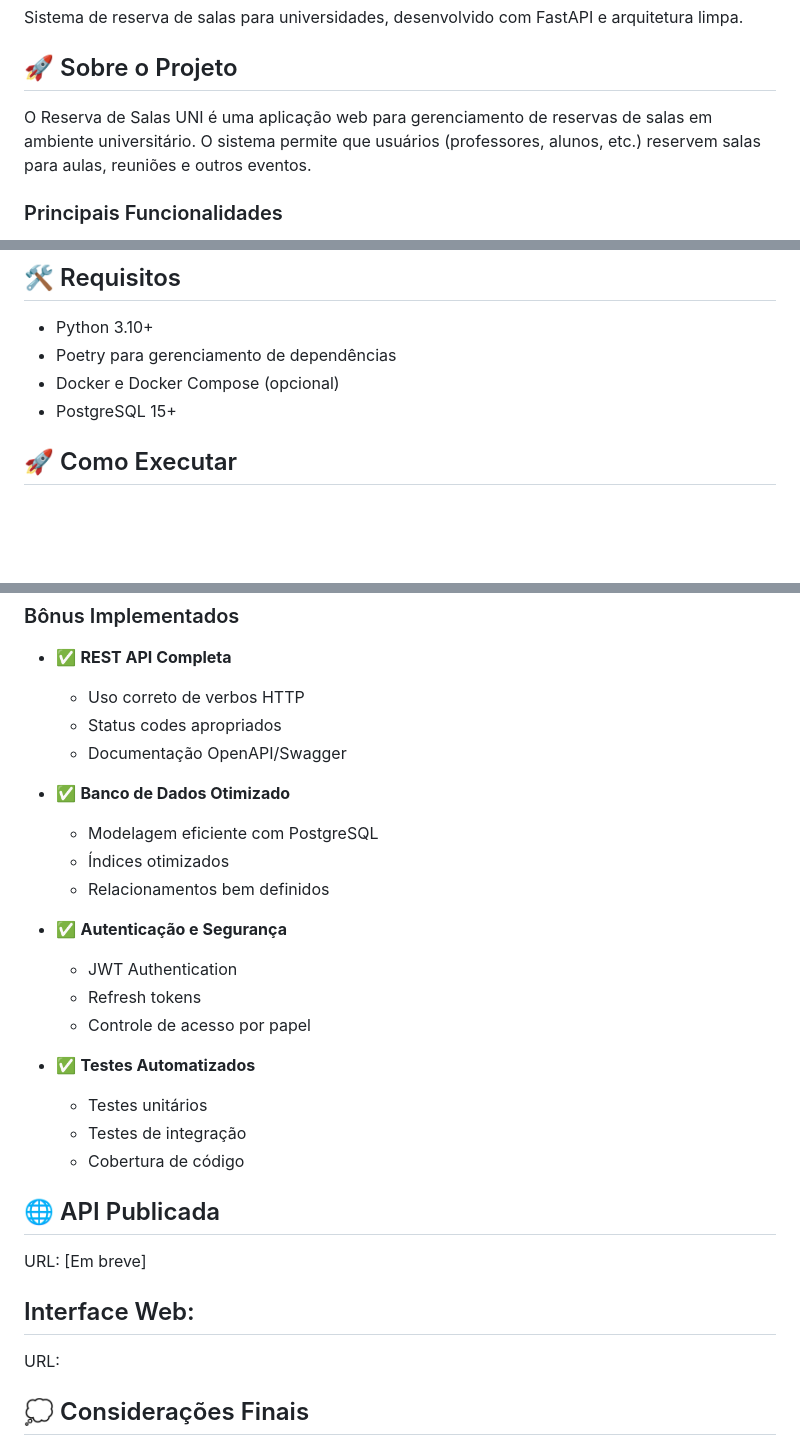
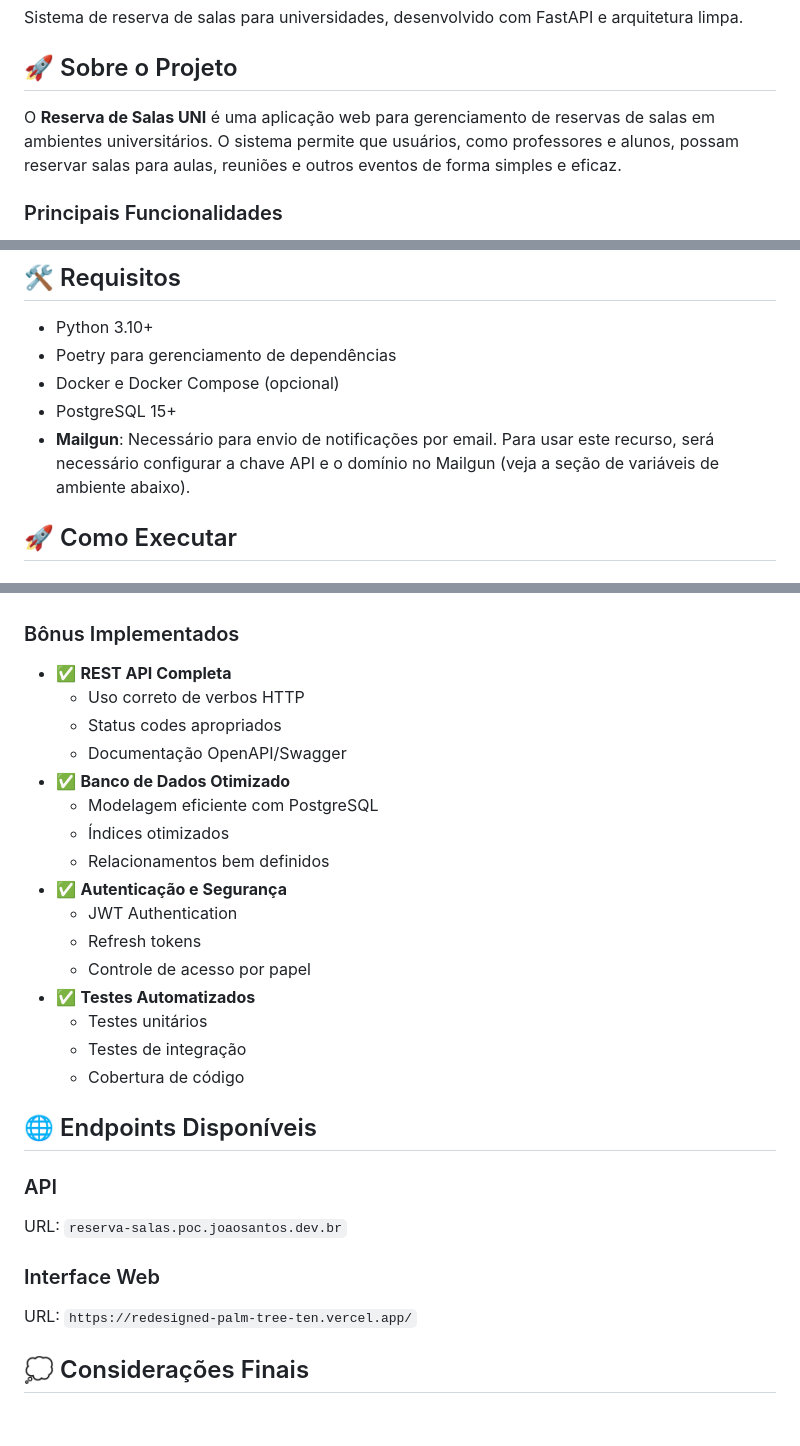
Before and after one commit to joaosantosg/reserva-salas-uni, a Markdown page: README.md, 3 parts joined by grey strips. Rendered like a GitHub page; blank space fills up the shorter version.

```diff
--- a/README.md
+++ b/README.md
@@ -4,7 +4,7 @@ Sistema de reserva de salas para universidades, desenvolvido com FastAPI e arqui
 
 ## 🚀 Sobre o Projeto
 
-O Reserva de Salas UNI é uma aplicação web para gerenciamento de reservas de salas em ambiente universitário. O sistema permite que usuários (professores, alunos, etc.) reservem salas para aulas, reuniões e outros eventos.
+O **Reserva de Salas UNI** é uma aplicação web para gerenciamento de reservas de salas em ambientes universitários. O sistema permite que usuários, como professores e alunos, possam reservar salas para aulas, reuniões e outros eventos de forma simples e eficaz.
 
 ### Principais Funcionalidades
 
@@ -43,6 +43,7 @@ O sistema possui os seguintes modelos principais:
 - Poetry para gerenciamento de dependências
 - Docker e Docker Compose (opcional)
 - PostgreSQL 15+
+- **Mailgun**: Necessário para envio de notificações por email. Para usar este recurso, será necessário configurar a chave API e o domínio no Mailgun (veja a seção de variáveis de ambiente abaixo).
 
 ## 🚀 Como Executar
 
@@ -174,28 +194,26 @@ Este projeto está sob a licença MIT. Veja o arquivo [LICENSE](LICENSE) para ma
   - Uso correto de verbos HTTP
   - Status codes apropriados
   - Documentação OpenAPI/Swagger
-
 - ✅ **Banco de Dados Otimizado**
   - Modelagem eficiente com PostgreSQL
   - Índices otimizados
   - Relacionamentos bem definidos
-
 - ✅ **Autenticação e Segurança**
   - JWT Authentication
   - Refresh tokens
   - Controle de acesso por papel
-
 - ✅ **Testes Automatizados**
   - Testes unitários
   - Testes de integração
   - Cobertura de código
 
-## 🌐 API Publicada
+## 🌐 Endpoints Disponíveis
 
-URL: [Em breve]
+### API
+URL: `reserva-salas.poc.joaosantos.dev.br`
 
-## Interface Web:
-URL:
+### Interface Web
+URL: `https://redesigned-palm-tree-ten.vercel.app/`
 
 ## 💭 Considerações Finais
 
```
Also changed, not shown: other parts of README.md (+36 -17 lines).
